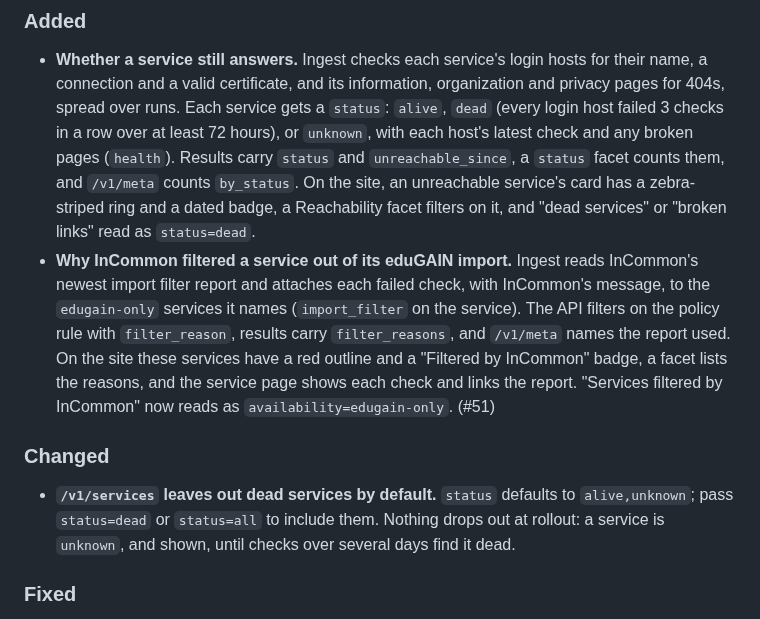
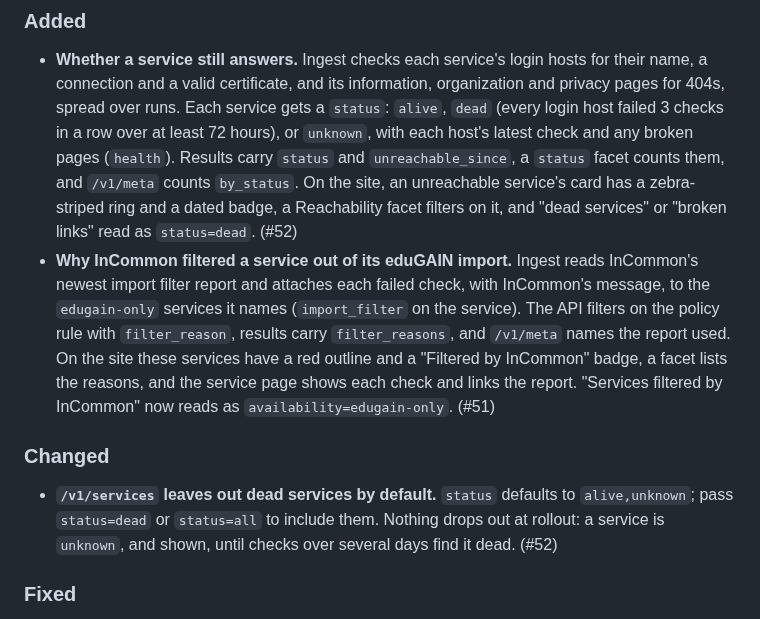
Before and after one commit to incommon/InCatalog, a Markdown page: CHANGELOG.md, the part around the change. Rendered like a GitHub page.

Commit message:
Add the PR number to the changelog entries
Co-Authored-By: Claude Opus 5.5 <noreply@anthropic.com>

```diff
--- a/CHANGELOG.md
+++ b/CHANGELOG.md
@@ -19,7 +19,7 @@ section must be written before it is cut.
   (`health`). Results carry `status` and `unreachable_since`, a `status` facet counts
   them, and `/v1/meta` counts `by_status`. On the site, an unreachable service's card
   has a zebra-striped ring and a dated badge, a Reachability facet filters on it, and
-  "dead services" or "broken links" read as `status=dead`.
+  "dead services" or "broken links" read as `status=dead`. (#52)
 - **Why InCommon filtered a service out of its eduGAIN import.** Ingest reads InCommon's
   newest import filter report and attaches each failed check, with InCommon's message,
   to the `edugain-only` services it names (`import_filter` on the service). The API
@@ -34,7 +34,7 @@ section must be written before it is cut.
 - **`/v1/services` leaves out dead services by default.** `status` defaults to
   `alive,unknown`; pass `status=dead` or `status=all` to include them. Nothing drops out
   at rollout: a service is `unknown`, and shown, until checks over several days find
-  it dead.
+  it dead. (#52)
 
 ### Fixed
 
```
